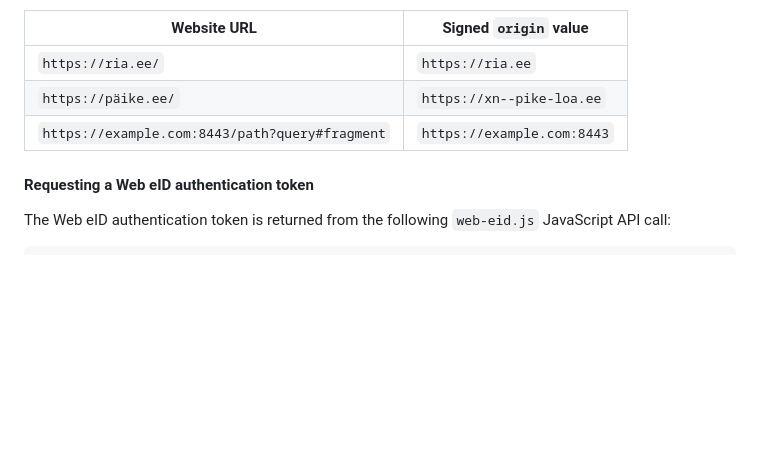
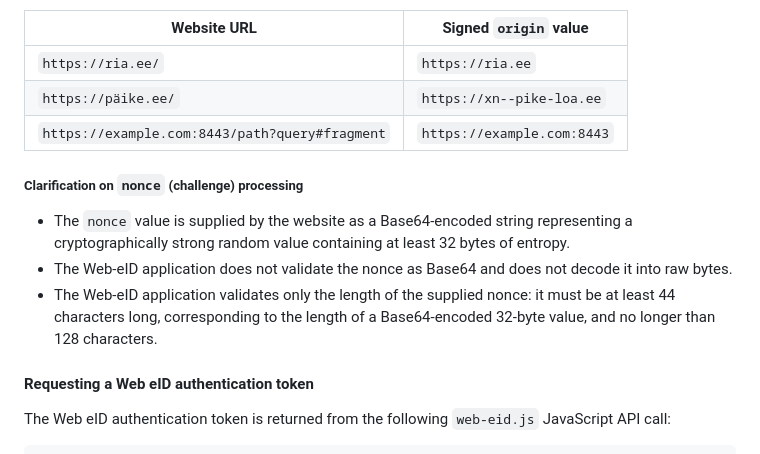
Before and after one commit to web-eid/web-eid-system-architecture-doc, a Markdown page: README.md, the part around the change. GitHub-like rendering; blank space fills up the shorter version.

Commit message:
Clarification on nonce (challenge) processing

```diff
--- a/README.md
+++ b/README.md
@@ -394,6 +394,12 @@ Examples:
 | `https://päike.ee/` | `https://xn--pike-loa.ee` |
 | `https://example.com:8443/path?query#fragment` | `https://example.com:8443` |
 
+##### Clarification on `nonce` (challenge) processing
+
+- The `nonce` value is supplied by the website as a Base64-encoded string representing a cryptographically strong random value containing at least 32 bytes of entropy.
+- The Web-eID application does not validate the nonce as Base64 and does not decode it into raw bytes.
+- The Web-eID application validates only the length of the supplied nonce: it must be at least 44 characters long, corresponding to the length of a Base64-encoded 32-byte value, and no longer than 128 characters.
+
 #### Requesting a Web eID authentication token
 
 The Web eID authentication token is returned from the following `web-eid.js` JavaScript API call:
```
Also changed, not shown: 1 other file.
